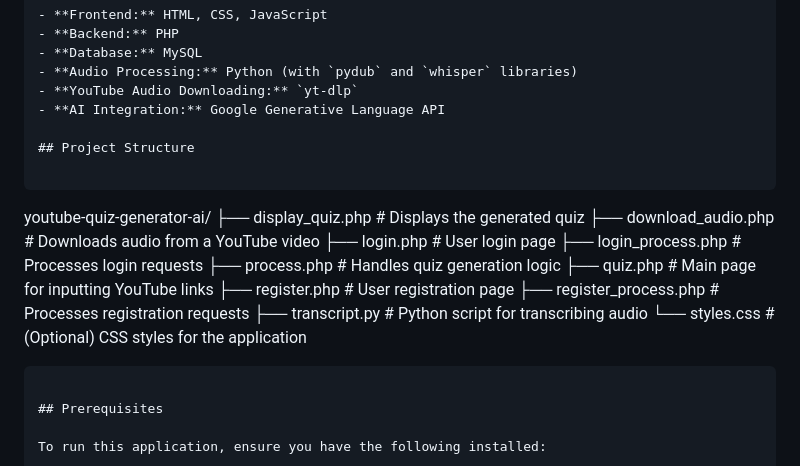
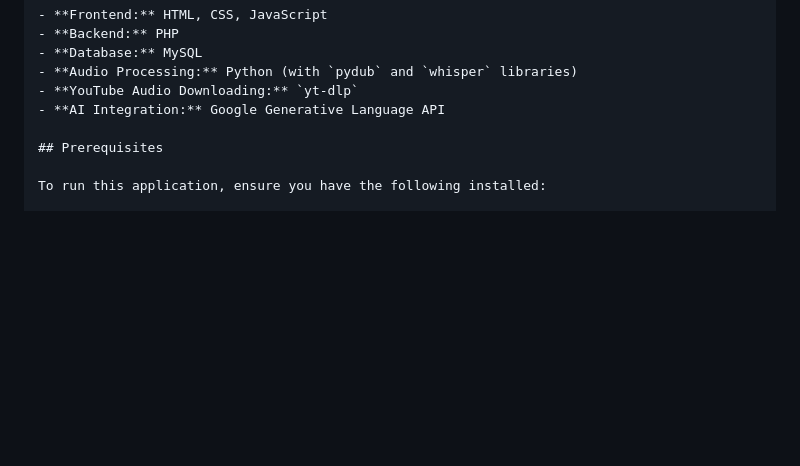
Before and after one commit to kbiam/youtube-quiz-generator-ai, a Markdown page: readme.md, the part around the change. Drawn GitHub-style; blank space fills up the shorter version.

````diff
--- a/readme.md
+++ b/readme.md
@@ -18,22 +18,6 @@ A web application that allows users to generate quizzes based on YouTube videos.
 - **Audio Processing:** Python (with `pydub` and `whisper` libraries)
 - **YouTube Audio Downloading:** `yt-dlp`
 - **AI Integration:** Google Generative Language API
-
-## Project Structure
-
-```
-youtube-quiz-generator-ai/
-├── display_quiz.php         # Displays the generated quiz
-├── download_audio.php       # Downloads audio from a YouTube video
-├── login.php                # User login page
-├── login_process.php        # Processes login requests
-├── process.php              # Handles quiz generation logic
-├── quiz.php                 # Main page for inputting YouTube links
-├── register.php             # User registration page
-├── register_process.php     # Processes registration requests
-├── transcript.py            # Python script for transcribing audio
-└── styles.css               # (Optional) CSS styles for the application
-```
 
 ## Prerequisites
 
````
